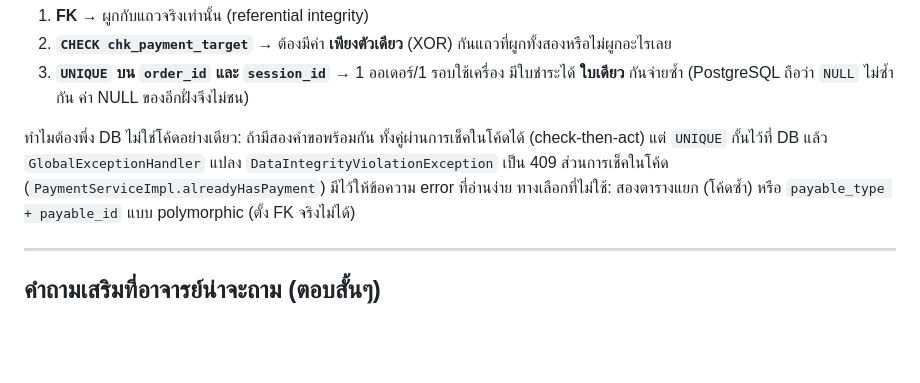
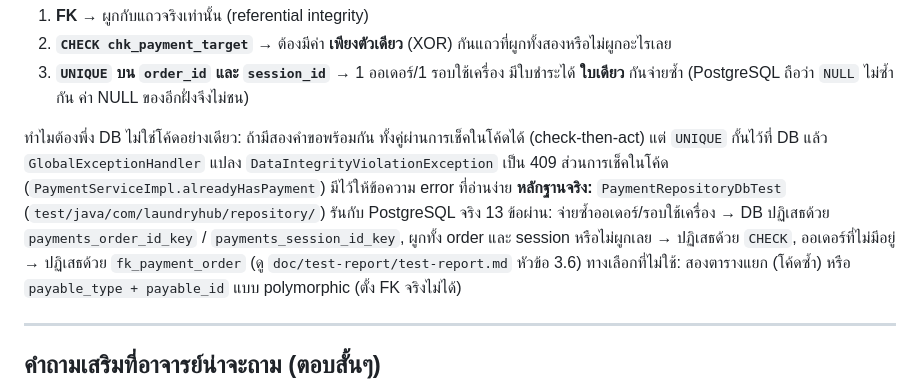
Before and after one commit to Oakiez/Laundry-Hub, a Markdown page: doc/sections/qa-shogun.md, the part around the change. Drawn GitHub-style; blank space fills up the shorter version.

```diff
--- a/doc/sections/qa-shogun.md
+++ b/doc/sections/qa-shogun.md
@@ -59,6 +59,7 @@
 3. **`UNIQUE` บน `order_id` และ `session_id`** → 1 ออเดอร์/1 รอบใช้เครื่อง มีใบชำระได้ **ใบเดียว** กันจ่ายซ้ำ (PostgreSQL ถือว่า `NULL` ไม่ซ้ำกัน ค่า NULL ของอีกฝั่งจึงไม่ชน)
 
 ทำไมต้องพึ่ง DB ไม่ใช่โค้ดอย่างเดียว: ถ้ามีสองคำขอพร้อมกัน ทั้งคู่ผ่านการเช็คในโค้ดได้ (check-then-act) แต่ `UNIQUE` กั้นไว้ที่ DB แล้ว `GlobalExceptionHandler` แปลง `DataIntegrityViolationException` เป็น 409 ส่วนการเช็คในโค้ด (`PaymentServiceImpl.alreadyHasPayment`) มีไว้ให้ข้อความ error ที่อ่านง่าย
+**หลักฐานจริง:** `PaymentRepositoryDbTest` (`test/java/com/laundryhub/repository/`) รันกับ PostgreSQL จริง 13 ข้อผ่าน: จ่ายซ้ำออเดอร์/รอบใช้เครื่อง → DB ปฏิเสธด้วย `payments_order_id_key` / `payments_session_id_key`, ผูกทั้ง order และ session หรือไม่ผูกเลย → ปฏิเสธด้วย `CHECK`, ออเดอร์ที่ไม่มีอยู่ → ปฏิเสธด้วย `fk_payment_order` (ดู `doc/test-report/test-report.md` หัวข้อ 3.6)
 ทางเลือกที่ไม่ใช้: สองตารางแยก (โค้ดซ้ำ) หรือ `payable_type + payable_id` แบบ polymorphic (ตั้ง FK จริงไม่ได้)
 
 ---
```
Also changed, not shown: doc/test-report/test-report.md (+19 -3 lines).
